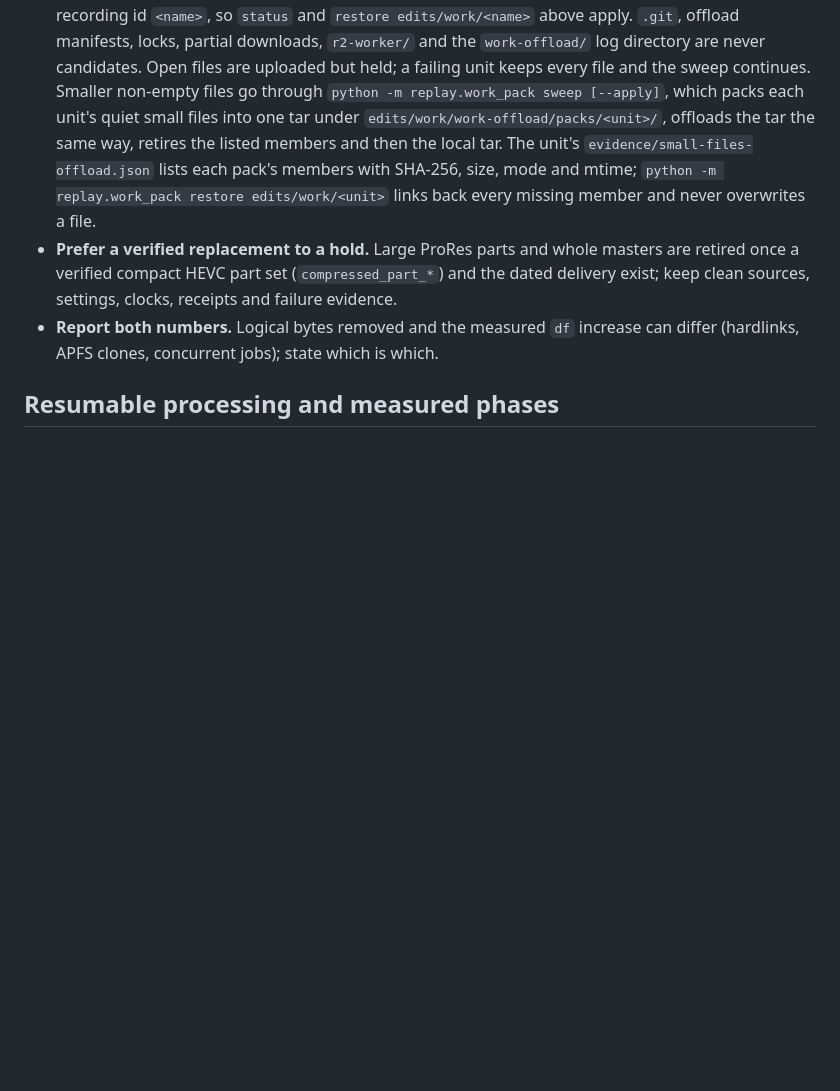
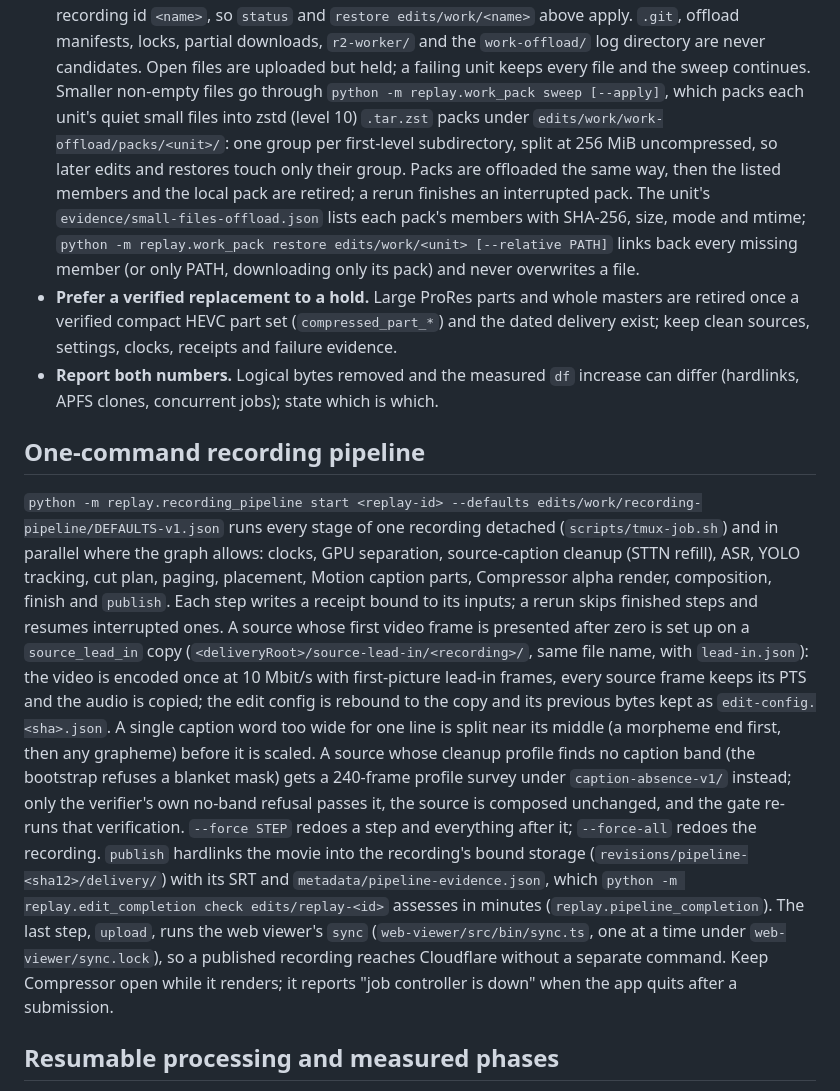
Before and after one commit to kkkaoru/tiktok-live-archive-downloader, a Markdown page: docs/operations.md, the part around the change. Rendered like a GitHub page; blank space fills up the shorter version.

Commit message:
docs(operations): document zstd work packs and the one-command recording pipeline
Co-Authored-By: Claude Opus 5.5 <noreply@anthropic.com>

```diff
--- a/docs/operations.md
+++ b/docs/operations.md
@@ -170,16 +170,43 @@ checked on the startup volume and on any offload volume.
   downloads, `r2-worker/` and the `work-offload/` log directory are never candidates. Open
   files are uploaded but held; a failing unit keeps every file and the sweep continues.
   Smaller non-empty files go through `python -m replay.work_pack sweep [--apply]`, which packs
-  each unit's quiet small files into one tar under `edits/work/work-offload/packs/<unit>/`,
-  offloads the tar the same way, retires the listed members and then the local tar. The
-  unit's `evidence/small-files-offload.json` lists each pack's members with SHA-256, size,
-  mode and mtime; `python -m replay.work_pack restore edits/work/<unit>` links back every
-  missing member and never overwrites a file.
+  each unit's quiet small files into zstd (level 10) `.tar.zst` packs under
+  `edits/work/work-offload/packs/<unit>/`: one group per first-level subdirectory, split at
+  256 MiB uncompressed, so later edits and restores touch only their group. Packs are
+  offloaded the same way, then the listed members and the local pack are retired; a rerun
+  finishes an interrupted pack. The unit's `evidence/small-files-offload.json` lists each
+  pack's members with SHA-256, size, mode and mtime;
+  `python -m replay.work_pack restore edits/work/<unit> [--relative PATH]` links back every
+  missing member (or only PATH, downloading only its pack) and never overwrites a file.
 - **Prefer a verified replacement to a hold.** Large ProRes parts and whole masters are
   retired once a verified compact HEVC part set (`compressed_part_*`) and the dated delivery
   exist; keep clean sources, settings, clocks, receipts and failure evidence.
 - **Report both numbers.** Logical bytes removed and the measured `df` increase can differ
   (hardlinks, APFS clones, concurrent jobs); state which is which.
+
+## One-command recording pipeline
+
+`python -m replay.recording_pipeline start <replay-id> --defaults edits/work/recording-pipeline/DEFAULTS-v1.json`
+runs every stage of one recording detached (`scripts/tmux-job.sh`) and in parallel where the
+graph allows: clocks, GPU separation, source-caption cleanup (STTN refill), ASR, YOLO tracking,
+cut plan, paging, placement, Motion caption parts, Compressor alpha render, composition, finish
+and `publish`. Each step writes a receipt bound to its inputs; a rerun skips finished steps and
+resumes interrupted ones. A source whose first video frame is presented after zero is set up
+on a `source_lead_in` copy (`<deliveryRoot>/source-lead-in/<recording>/`, same file name, with
+`lead-in.json`): the video is encoded once at 10 Mbit/s with first-picture lead-in frames, every
+source frame keeps its PTS and the audio is copied; the edit config is rebound to the copy and its
+previous bytes kept as `edit-config.<sha>.json`. A single caption word too wide for one line is
+split near its middle (a morpheme end first, then any grapheme) before it is scaled. A source whose cleanup profile finds no caption band (the bootstrap
+refuses a blanket mask) gets a 240-frame profile survey under `caption-absence-v1/` instead; only
+the verifier's own no-band refusal passes it, the source is composed unchanged, and the gate
+re-runs that verification. `--force STEP` redoes a step and everything after it; `--force-all`
+redoes the recording. `publish` hardlinks the movie into the recording's bound storage
+(`revisions/pipeline-<sha12>/delivery/`) with its SRT and `metadata/pipeline-evidence.json`, which
+`python -m replay.edit_completion check edits/replay-<id>` assesses in minutes
+(`replay.pipeline_completion`). The last step, `upload`, runs the web viewer's `sync`
+(`web-viewer/src/bin/sync.ts`, one at a time under `web-viewer/sync.lock`), so a published
+recording reaches Cloudflare without a separate command. Keep Compressor open while it renders; it reports "job controller
+is down" when the app quits after a submission.
 
 ## Resumable processing and measured phases
 
```
